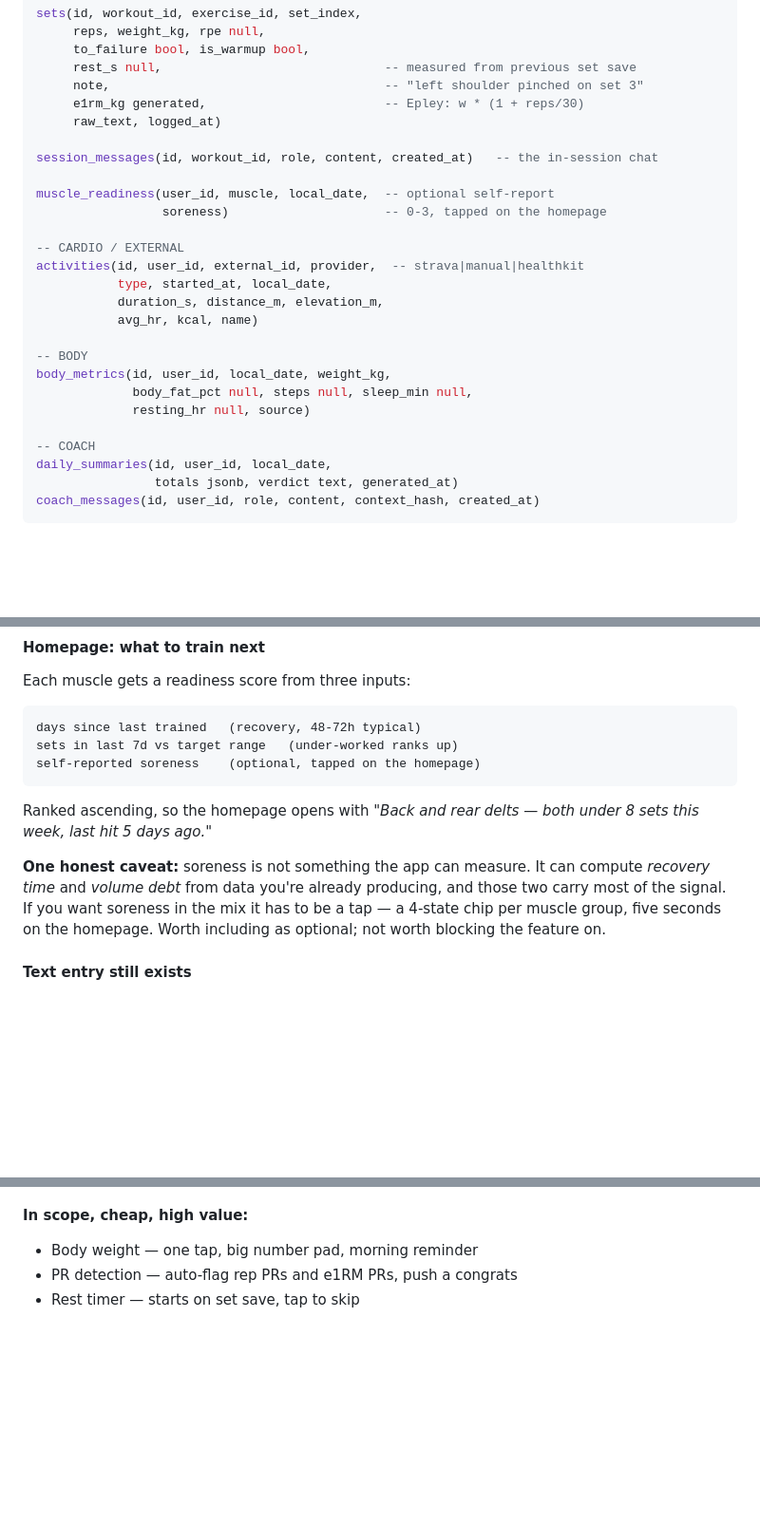
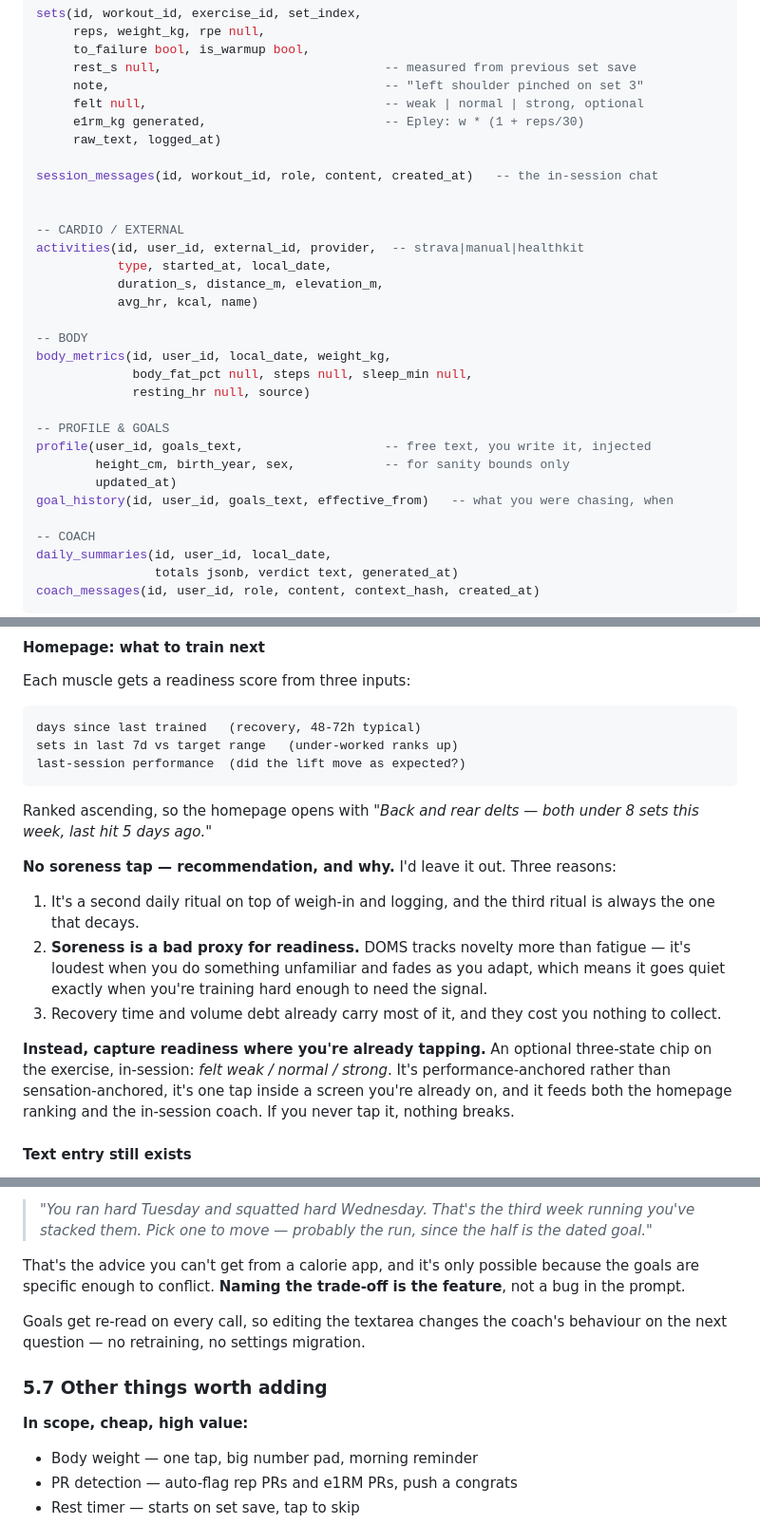
Before and after one commit to tehseendahya/lifemaxx, a Markdown page: docs/SPEC.md, 3 parts joined by grey strips. Shown at 95% size. Rendered like a GitHub page; blank space fills up the shorter version.

````diff
--- a/docs/SPEC.md
+++ b/docs/SPEC.md
@@ -125,13 +125,12 @@ sets(id, workout_id, exercise_id, set_index,
      to_failure bool, is_warmup bool,
      rest_s null,                              -- measured from previous set save
      note,                                     -- "left shoulder pinched on set 3"
+     felt null,                                -- weak | normal | strong, optional
      e1rm_kg generated,                        -- Epley: w * (1 + reps/30)
      raw_text, logged_at)
 
 session_messages(id, workout_id, role, content, created_at)   -- the in-session chat
 
-muscle_readiness(user_id, muscle, local_date,  -- optional self-report
-                 soreness)                     -- 0-3, tapped on the homepage
 
 -- CARDIO / EXTERNAL
 activities(id, user_id, external_id, provider,  -- strava|manual|healthkit
@@ -143,6 +142,12 @@ activities(id, user_id, external_id, provider,  -- strava|manual|healthkit
 body_metrics(id, user_id, local_date, weight_kg,
              body_fat_pct null, steps null, sleep_min null,
              resting_hr null, source)
+
+-- PROFILE & GOALS
+profile(user_id, goals_text,                   -- free text, you write it, injected
+        height_cm, birth_year, sex,            -- for sanity bounds only
+        updated_at)
+goal_history(id, user_id, goals_text, effective_from)   -- what you were chasing, when
 
 -- COACH
 daily_summaries(id, user_id, local_date,
@@ -247,12 +252,18 @@ Each muscle gets a readiness score from three inputs:
 ```
 days since last trained   (recovery, 48-72h typical)
 sets in last 7d vs target range   (under-worked ranks up)
-self-reported soreness    (optional, tapped on the homepage)
+last-session performance  (did the lift move as expected?)
 ```
 
 Ranked ascending, so the homepage opens with *"Back and rear delts — both under 8 sets this week, last hit 5 days ago."*
 
-**One honest caveat:** soreness is not something the app can measure. It can compute *recovery time* and *volume debt* from data you're already producing, and those two carry most of the signal. If you want soreness in the mix it has to be a tap — a 4-state chip per muscle group, five seconds on the homepage. Worth including as optional; not worth blocking the feature on.
+**No soreness tap — recommendation, and why.** I'd leave it out. Three reasons:
+
+1. It's a second daily ritual on top of weigh-in and logging, and the third ritual is always the one that decays.
+2. **Soreness is a bad proxy for readiness.** DOMS tracks novelty more than fatigue — it's loudest when you do something unfamiliar and fades as you adapt, which means it goes quiet exactly when you're training hard enough to need the signal.
+3. Recovery time and volume debt already carry most of it, and they cost you nothing to collect.
+
+**Instead, capture readiness where you're already tapping.** An optional three-state chip on the exercise, in-session: *felt weak / normal / strong*. It's performance-anchored rather than sensation-anchored, it's one tap inside a screen you're already on, and it feeds both the homepage ranking and the in-session coach. If you never tap it, nothing breaks.
 
 #### Text entry still exists
 
@@ -326,3 +362,10 @@ Protein is the exception that's targeted from day one because it's the one numbe
+> *"You ran hard Tuesday and squatted hard Wednesday. That's the third week running you've stacked them. Pick one to move — probably the run, since the half is the dated goal."*
+
+That's the advice you can't get from a calorie app, and it's only possible because the goals are specific enough to conflict. **Naming the trade-off is the feature**, not a bug in the prompt.
+
+Goals get re-read on every call, so editing the textarea changes the coach's behaviour on the next question — no retraining, no settings migration.
+
+### 5.7 Other things worth adding
 
 **In scope, cheap, high value:**
 - Body weight — one tap, big number pad, morning reminder
````
Also changed, not shown: other parts of docs/SPEC.md (+83 -30 lines).
